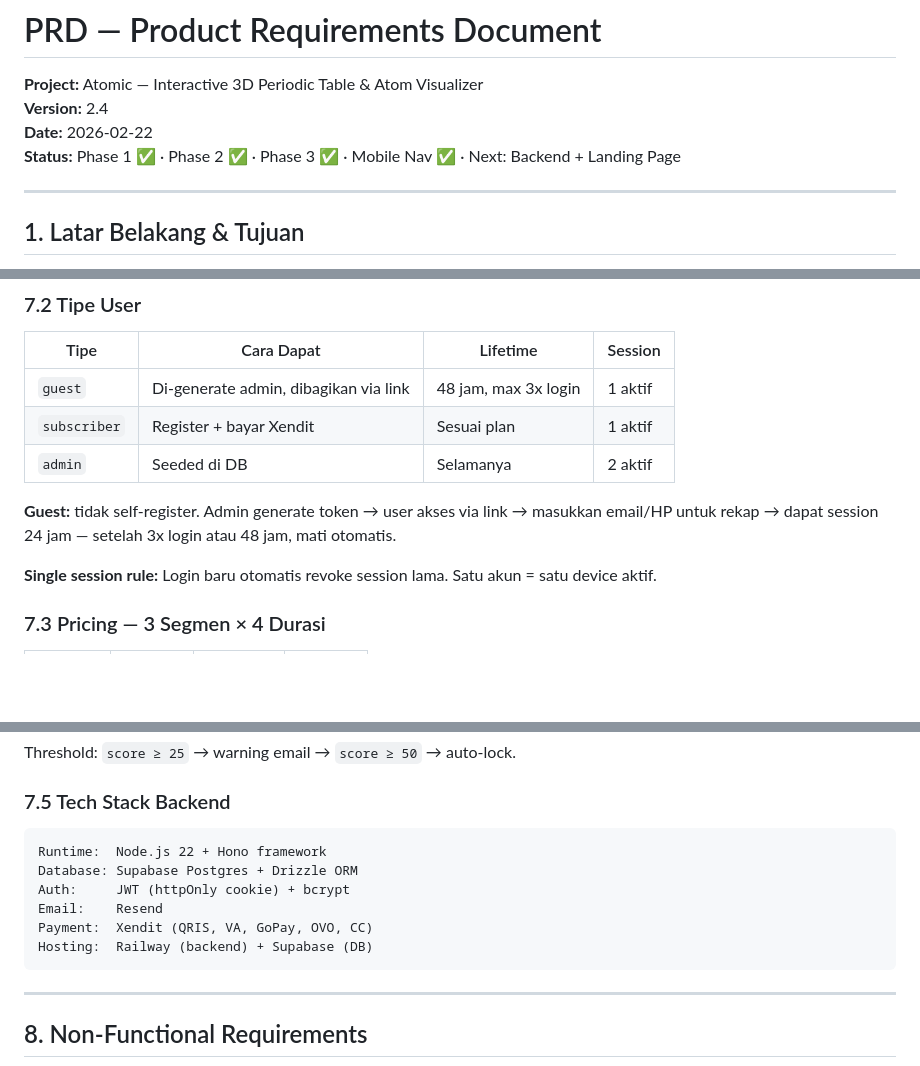
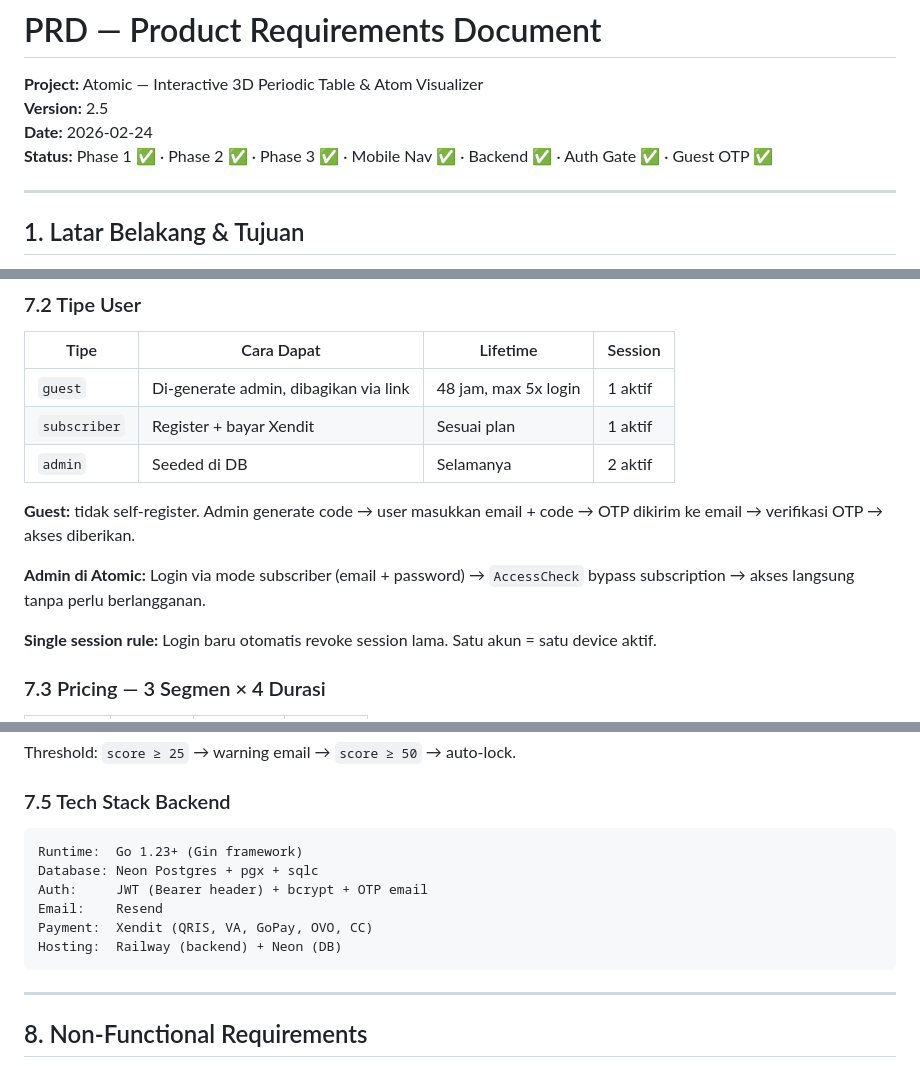
Before and after one commit to nunutech40/atomic, a Markdown page: docs/PRD.md, 3 parts joined by grey strips. Rendered like a GitHub page; blank space fills up the shorter version.

````diff
--- a/docs/PRD.md
+++ b/docs/PRD.md
@@ -1,8 +1,8 @@
 # PRD — Product Requirements Document
 **Project:** Atomic — Interactive 3D Periodic Table & Atom Visualizer
-**Version:** 2.4
-**Date:** 2026-02-22
-**Status:** Phase 1 ✅ · Phase 2 ✅ · Phase 3 ✅ · Mobile Nav ✅ · Next: Backend + Landing Page
+**Version:** 2.5
+**Date:** 2026-02-24
+**Status:** Phase 1 ✅ · Phase 2 ✅ · Phase 3 ✅ · Mobile Nav ✅ · Backend ✅ · Auth Gate ✅ · Guest OTP ✅
 
 ---
 
@@ -253,11 +253,13 @@ sains.id/energi   → Produk 2 (masa depan)
 
 | Tipe | Cara Dapat | Lifetime | Session |
 |------|-----------|---------|---------|
-| `guest` | Di-generate admin, dibagikan via link | 48 jam, max 3x login | 1 aktif |
+| `guest` | Di-generate admin, dibagikan via link | 48 jam, max 5x login | 1 aktif |
 | `subscriber` | Register + bayar Xendit | Sesuai plan | 1 aktif |
 | `admin` | Seeded di DB | Selamanya | 2 aktif |
 
-**Guest:** tidak self-register. Admin generate token → user akses via link → masukkan email/HP untuk rekap → dapat session 24 jam — setelah 3x login atau 48 jam, mati otomatis.
+**Guest:** tidak self-register. Admin generate code → user masukkan email + code → OTP dikirim ke email → verifikasi OTP → akses diberikan.
+
+**Admin di Atomic:** Login via mode subscriber (email + password) → `AccessCheck` bypass subscription → akses langsung tanpa perlu berlangganan.
 
 **Single session rule:** Login baru otomatis revoke session lama. Satu akun = satu device aktif.
 
@@ -288,12 +290,12 @@ Threshold: `score ≥ 25` → warning email → `score ≥ 50` → auto-lock.
 ### 7.5 Tech Stack Backend
 
 ```
-Runtime:  Node.js 22 + Hono framework
-Database: Supabase Postgres + Drizzle ORM
-Auth:     JWT (httpOnly cookie) + bcrypt
+Runtime:  Go 1.23+ (Gin framework)
+Database: Neon Postgres + pgx + sqlc
+Auth:     JWT (Bearer header) + bcrypt + OTP email
 Email:    Resend
 Payment:  Xendit (QRIS, VA, GoPay, OVO, CC)
-Hosting:  Railway (backend) + Supabase (DB)
+Hosting:  Railway (backend) + Neon (DB)
 ```
 
 ---
````
Also changed, not shown: other parts of docs/PRD.md (+4 -0 lines), docs/TRD.md (+24 -15 lines).
